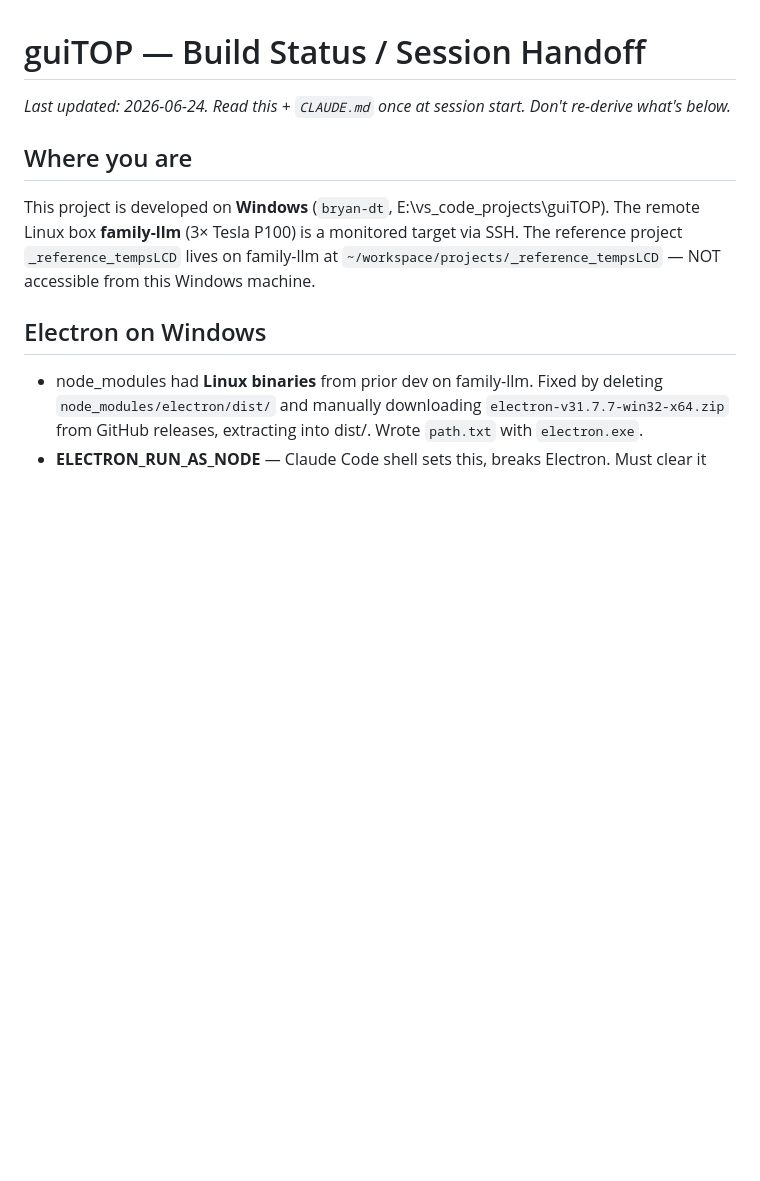
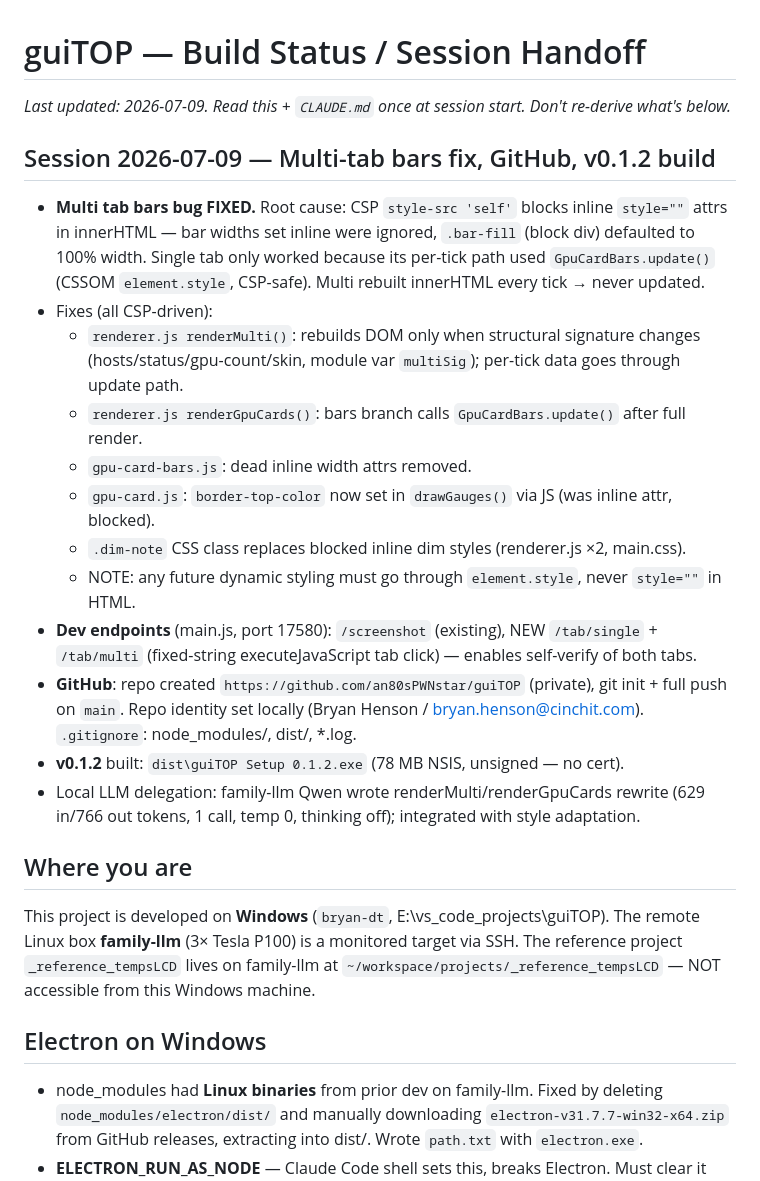
Before and after one commit to an80sPWNstar/guiTOP, a Markdown page: status.md, the part around the change. Drawn GitHub-style; blank space fills up the shorter version.

Commit message:
docs: session handoff 2026-07-09 — CSP bars fix, GitHub, v0.1.2
Co-Authored-By: Claude Fable 5 <noreply@anthropic.com>
Claude-Session: https://claude.ai/code/session_017s1gENnU1v23KDGWxqRKYw

```diff
--- a/status.md
+++ b/status.md
@@ -1,6 +1,28 @@
 # guiTOP — Build Status / Session Handoff
 
-_Last updated: 2026-06-24. Read this + `CLAUDE.md` once at session start. Don't re-derive what's below._
+_Last updated: 2026-07-09. Read this + `CLAUDE.md` once at session start. Don't re-derive what's below._
+
+## Session 2026-07-09 — Multi-tab bars fix, GitHub, v0.1.2 build
+- **Multi tab bars bug FIXED.** Root cause: CSP `style-src 'self'` blocks inline `style=""`
+  attrs in innerHTML — bar widths set inline were ignored, `.bar-fill` (block div) defaulted to
+  100% width. Single tab only worked because its per-tick path used `GpuCardBars.update()`
+  (CSSOM `element.style`, CSP-safe). Multi rebuilt innerHTML every tick → never updated.
+- Fixes (all CSP-driven):
+  - `renderer.js renderMulti()`: rebuilds DOM only when structural signature changes
+    (hosts/status/gpu-count/skin, module var `multiSig`); per-tick data goes through update path.
+  - `renderer.js renderGpuCards()`: bars branch calls `GpuCardBars.update()` after full render.
+  - `gpu-card-bars.js`: dead inline width attrs removed.
+  - `gpu-card.js`: `border-top-color` now set in `drawGauges()` via JS (was inline attr, blocked).
+  - `.dim-note` CSS class replaces blocked inline dim styles (renderer.js ×2, main.css).
+  - NOTE: any future dynamic styling must go through `element.style`, never `style=""` in HTML.
+- **Dev endpoints** (main.js, port 17580): `/screenshot` (existing), NEW `/tab/single` +
+  `/tab/multi` (fixed-string executeJavaScript tab click) — enables self-verify of both tabs.
+- **GitHub**: repo created `https://github.com/an80sPWNstar/guiTOP` (private), git init + full
+  push on `main`. Repo identity set locally (Bryan Henson / bryan.henson@cinchit.com).
+  `.gitignore`: node_modules/, dist/, *.log.
+- **v0.1.2** built: `dist\guiTOP Setup 0.1.2.exe` (78 MB NSIS, unsigned — no cert).
+- Local LLM delegation: family-llm Qwen wrote renderMulti/renderGpuCards rewrite (629 in/766 out
+  tokens, 1 call, temp 0, thinking off); integrated with style adaptation.
 
 ## Where you are
 This project is developed on **Windows** (`bryan-dt`, E:\vs_code_projects\guiTOP). The remote
```
